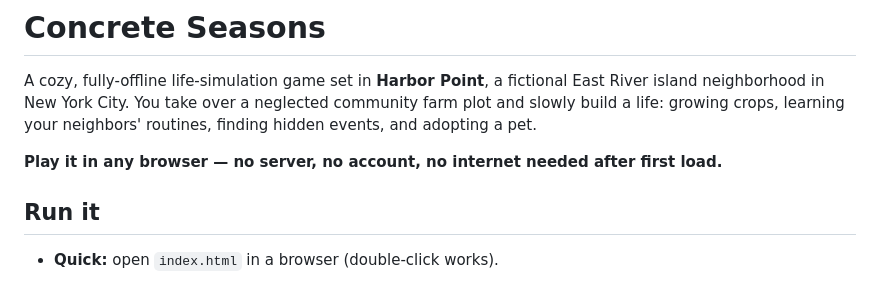
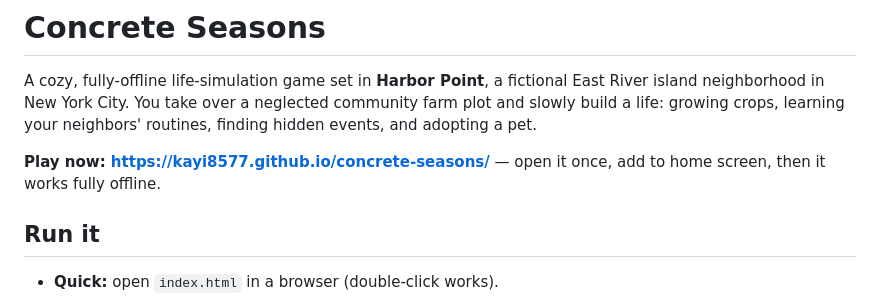
Before and after one commit to Kayi8577/concrete-seasons, a Markdown page: README.md, the part around the change. Drawn GitHub-style.

Commit message:
README: add live GitHub Pages link
Co-Authored-By: Claude Fable 5 <noreply@anthropic.com>

```diff
--- a/README.md
+++ b/README.md
@@ -2,7 +2,7 @@
 
 A cozy, fully-offline life-simulation game set in **Harbor Point**, a fictional East River island neighborhood in New York City. You take over a neglected community farm plot and slowly build a life: growing crops, learning your neighbors' routines, finding hidden events, and adopting a pet.
 
-**Play it in any browser — no server, no account, no internet needed after first load.**
+**Play now: https://kayi8577.github.io/concrete-seasons/** — open it once, add to home screen, then it works fully offline.
 
 ## Run it
 
```
